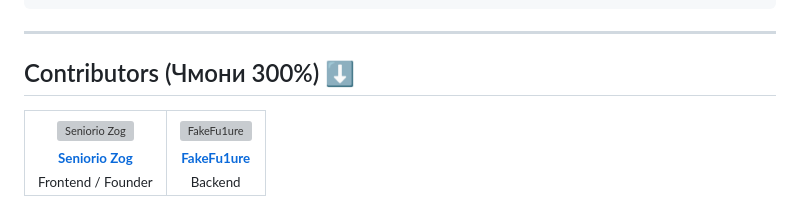
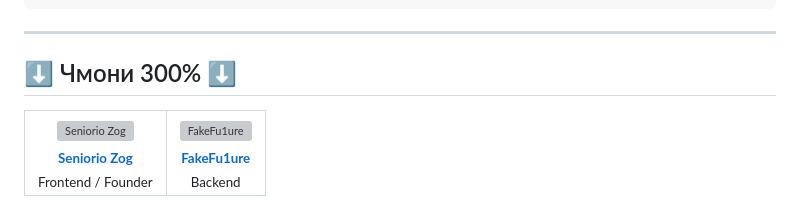
Before and after one commit to senseyn/NYA, a Markdown page: README.md, the part around the change. GitHub-like rendering; grey boxes are pictures that could not be loaded.

````diff
--- a/README.md
+++ b/README.md
@@ -83,7 +83,7 @@ Nginx (cache / proxy / HLS delivery)
 ```
 
 ---
-## Contributors (Чмони 300%) ⬇
+## ⬇ Чмони 300% ⬇
 
 <table>
   <tr>
````
